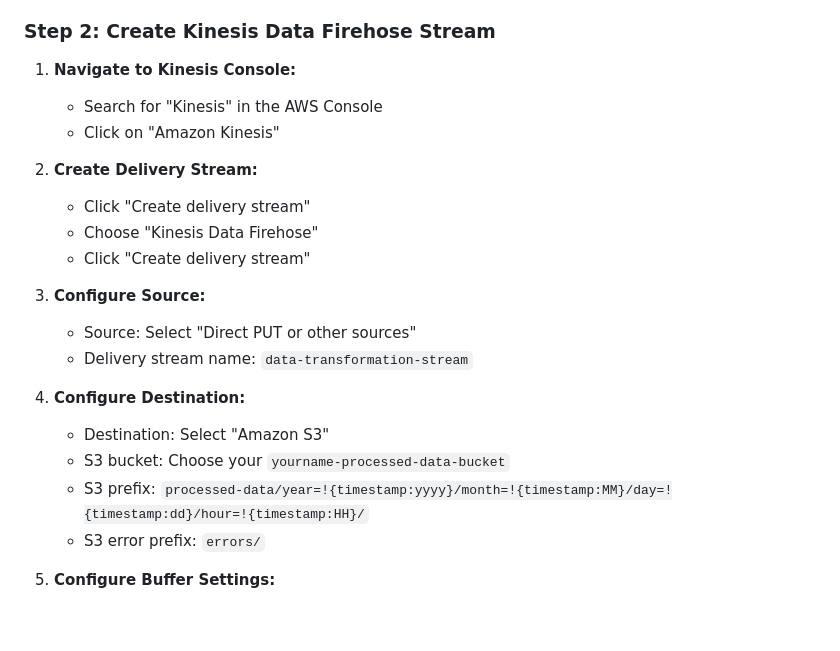
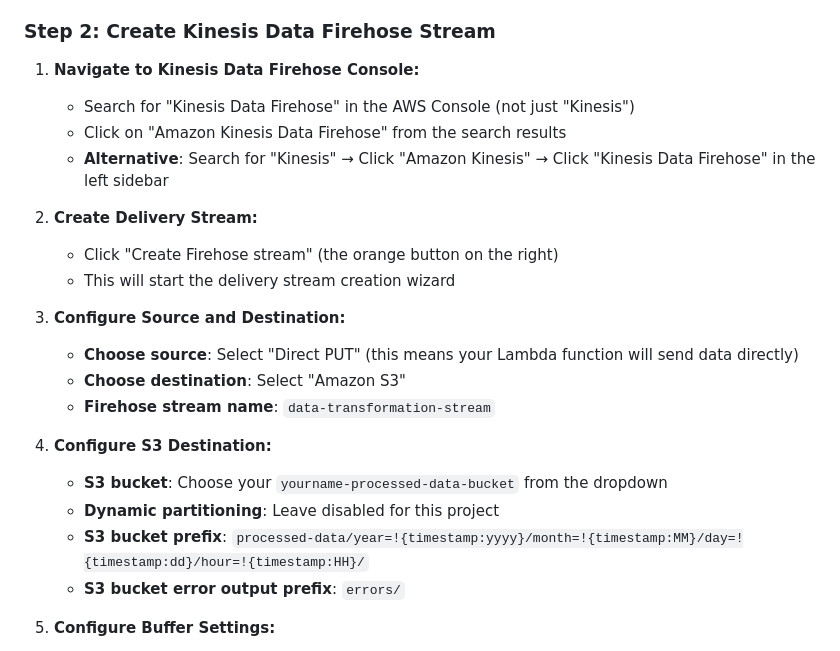
Before and after one commit to ramishtaha/aws-solutions-architect-associate-projects, a Markdown page: 08-serverless-data-pipeline/README.md, the part around the change. Rendered like a GitHub page; blank space fills up the shorter version.

Commit message:
updated kinesis instructions

```diff
--- a/08-serverless-data-pipeline/README.md
+++ b/08-serverless-data-pipeline/README.md
@@ -68,24 +68,25 @@ graph TD
 
 ### Step 2: Create Kinesis Data Firehose Stream
 
-1. **Navigate to Kinesis Console:**
-   - Search for "Kinesis" in the AWS Console
-   - Click on "Amazon Kinesis"
+1. **Navigate to Kinesis Data Firehose Console:**
+   - Search for "Kinesis Data Firehose" in the AWS Console (not just "Kinesis")
+   - Click on "Amazon Kinesis Data Firehose" from the search results
+   - **Alternative**: Search for "Kinesis" → Click "Amazon Kinesis" → Click "Kinesis Data Firehose" in the left sidebar
 
 2. **Create Delivery Stream:**
-   - Click "Create delivery stream"
-   - Choose "Kinesis Data Firehose"
-   - Click "Create delivery stream"
+   - Click "Create Firehose stream" (the orange button on the right)
+   - This will start the delivery stream creation wizard
 
-3. **Configure Source:**
-   - Source: Select "Direct PUT or other sources"
-   - Delivery stream name: `data-transformation-stream`
+3. **Configure Source and Destination:**
+   - **Choose source**: Select "Direct PUT" (this means your Lambda function will send data directly)
+   - **Choose destination**: Select "Amazon S3"
+   - **Firehose stream name**: `data-transformation-stream`
 
-4. **Configure Destination:**
-   - Destination: Select "Amazon S3"
-   - S3 bucket: Choose your `yourname-processed-data-bucket`
-   - S3 prefix: `processed-data/year=!{timestamp:yyyy}/month=!{timestamp:MM}/day=!{timestamp:dd}/hour=!{timestamp:HH}/`
-   - S3 error prefix: `errors/`
+4. **Configure S3 Destination:**
+   - **S3 bucket**: Choose your `yourname-processed-data-bucket` from the dropdown
+   - **Dynamic partitioning**: Leave disabled for this project
+   - **S3 bucket prefix**: `processed-data/year=!{timestamp:yyyy}/month=!{timestamp:MM}/day=!{timestamp:dd}/hour=!{timestamp:HH}/`
+   - **S3 bucket error output prefix**: `errors/`
 
 5. **Configure Buffer Settings:**
    - Buffer size: 1 MB (minimum for testing)
```
